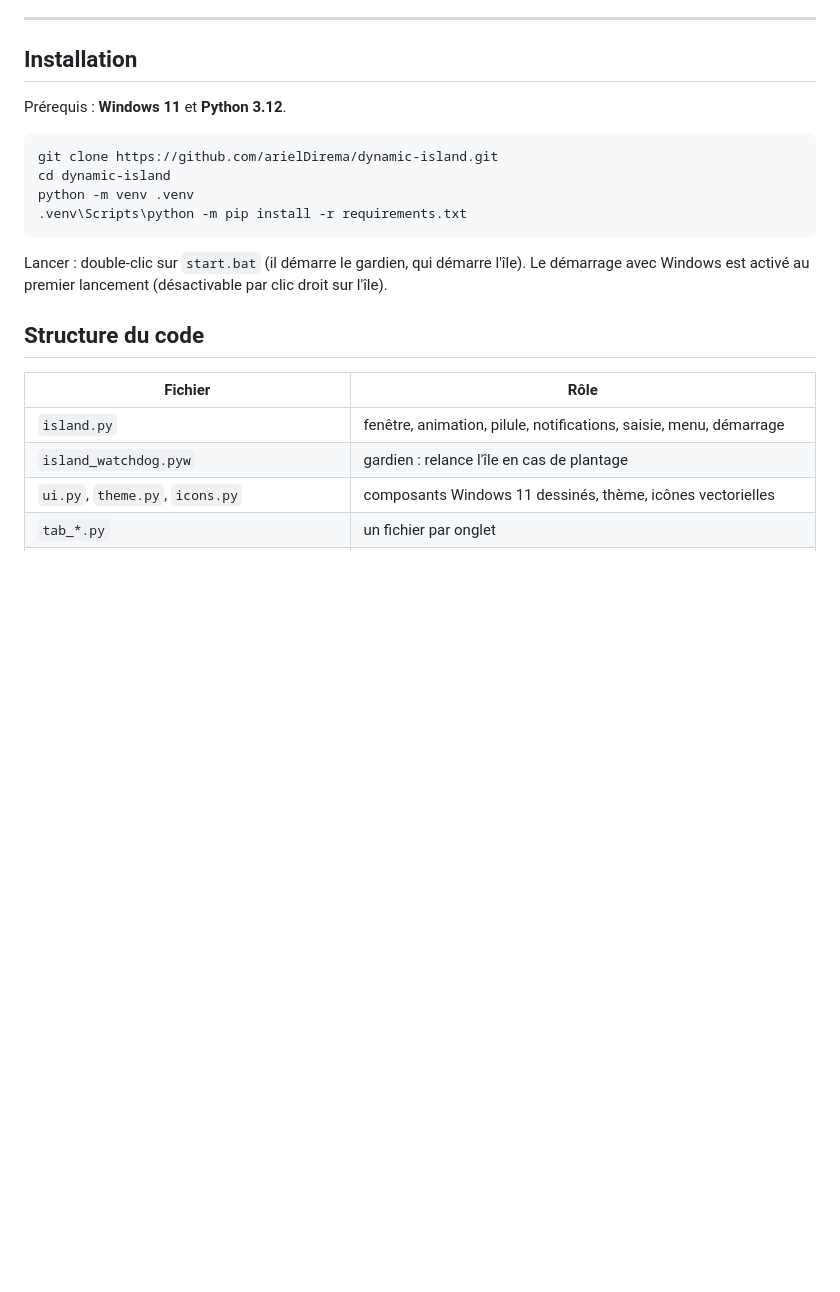
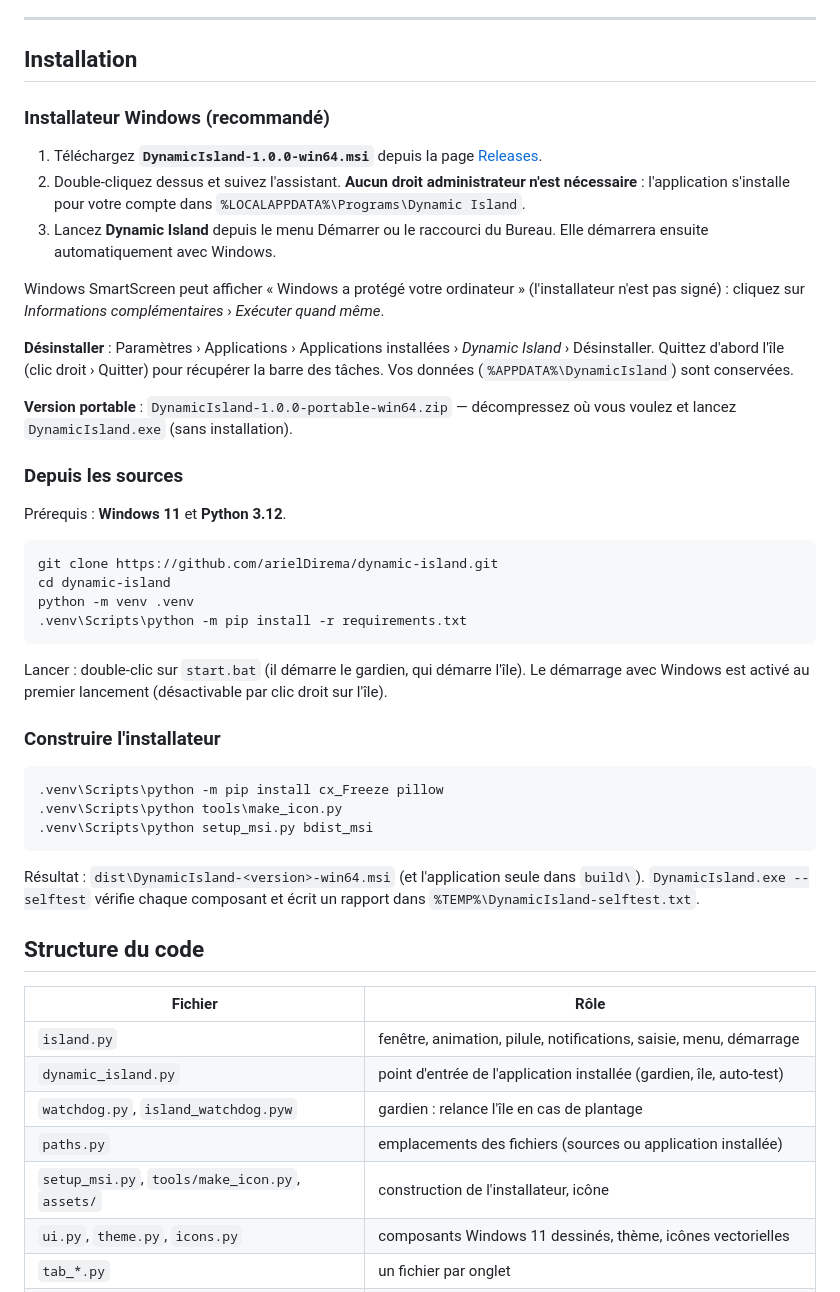
Before and after one commit to Hyacinthe-primus/dynamic-island, a Markdown page: README.md, the part around the change. Rendered like a GitHub page; blank space fills up the shorter version.

````diff
--- a/README.md
+++ b/README.md
@@ -116,6 +116,27 @@ dans ce dépôt. Les clés (GitHub, Binance) y sont en clair : utilisez des clé
 
 ## Installation
 
+### Installateur Windows (recommandé)
+
+1. Téléchargez **`DynamicIsland-1.0.0-win64.msi`** depuis la page
+   [Releases](https://github.com/arielDirema/dynamic-island/releases).
+2. Double-cliquez dessus et suivez l'assistant. **Aucun droit administrateur n'est nécessaire** :
+   l'application s'installe pour votre compte dans `%LOCALAPPDATA%\Programs\Dynamic Island`.
+3. Lancez **Dynamic Island** depuis le menu Démarrer ou le raccourci du Bureau. Elle démarrera ensuite
+   automatiquement avec Windows.
+
+Windows SmartScreen peut afficher « Windows a protégé votre ordinateur » (l'installateur n'est pas signé) :
+cliquez sur *Informations complémentaires* › *Exécuter quand même*.
+
+**Désinstaller** : Paramètres › Applications › Applications installées › *Dynamic Island* › Désinstaller.
+Quittez d'abord l'île (clic droit › Quitter) pour récupérer la barre des tâches. Vos données
+(`%APPDATA%\DynamicIsland`) sont conservées.
+
+**Version portable** : `DynamicIsland-1.0.0-portable-win64.zip` — décompressez où vous voulez et lancez
+`DynamicIsland.exe` (sans installation).
+
+### Depuis les sources
+
 Prérequis : **Windows 11** et **Python 3.12**.
 
 ```bash
@@ -128,12 +149,27 @@ python -m venv .venv
 Lancer : double-clic sur `start.bat` (il démarre le gardien, qui démarre l'île). Le démarrage avec Windows
 est activé au premier lancement (désactivable par clic droit sur l'île).
 
+### Construire l'installateur
+
+```bash
+.venv\Scripts\python -m pip install cx_Freeze pillow
+.venv\Scripts\python tools\make_icon.py
+.venv\Scripts\python setup_msi.py bdist_msi
+```
+
+Résultat : `dist\DynamicIsland-<version>-win64.msi` (et l'application seule dans `build\`).
+`DynamicIsland.exe --selftest` vérifie chaque composant et écrit un rapport dans
+`%TEMP%\DynamicIsland-selftest.txt`.
+
 ## Structure du code
 
 | Fichier | Rôle |
 |---|---|
 | `island.py` | fenêtre, animation, pilule, notifications, saisie, menu, démarrage |
-| `island_watchdog.pyw` | gardien : relance l'île en cas de plantage |
+| `dynamic_island.py` | point d'entrée de l'application installée (gardien, île, auto-test) |
+| `watchdog.py`, `island_watchdog.pyw` | gardien : relance l'île en cas de plantage |
+| `paths.py` | emplacements des fichiers (sources ou application installée) |
+| `setup_msi.py`, `tools/make_icon.py`, `assets/` | construction de l'installateur, icône |
 | `ui.py`, `theme.py`, `icons.py` | composants Windows 11 dessinés, thème, icônes vectorielles |
 | `tab_*.py` | un fichier par onglet |
 | `system.py` | audio, luminosité, radios, Ne pas déranger, barre des tâches, fenêtres |
````
Also changed, not shown: assets/island.png (added), 10 other files.
